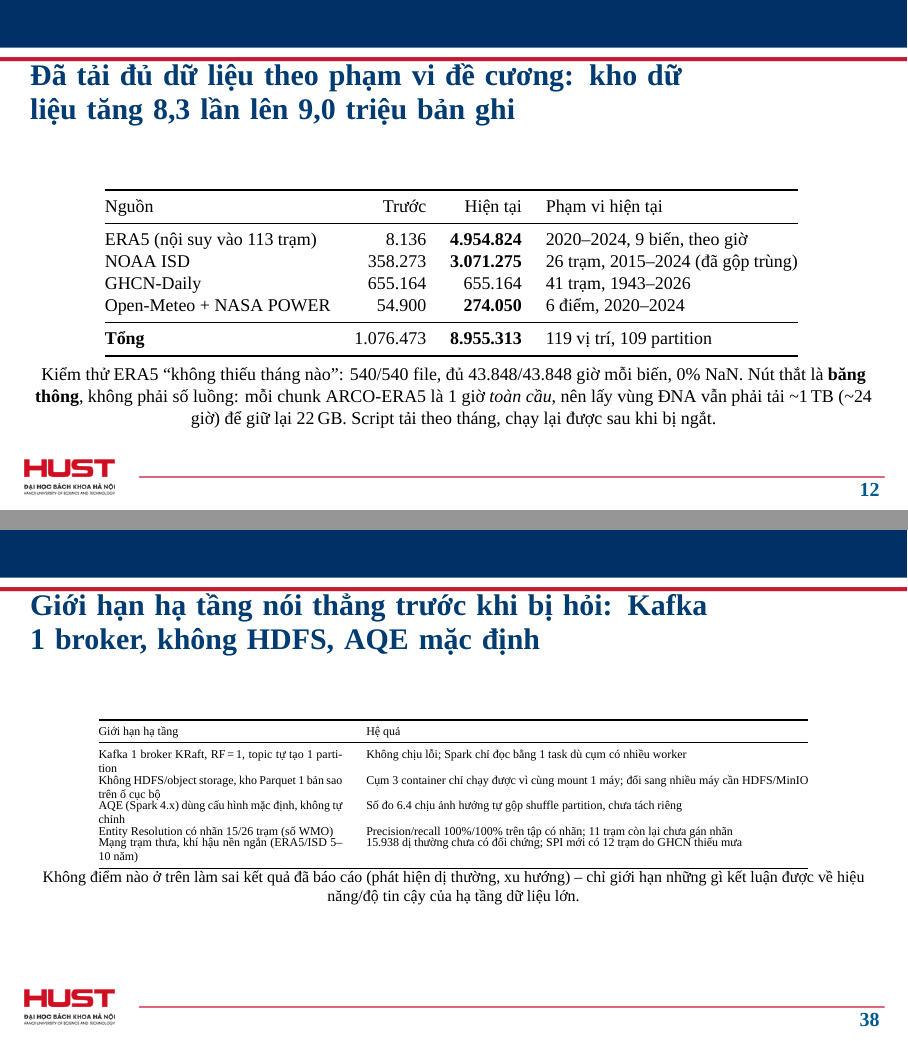
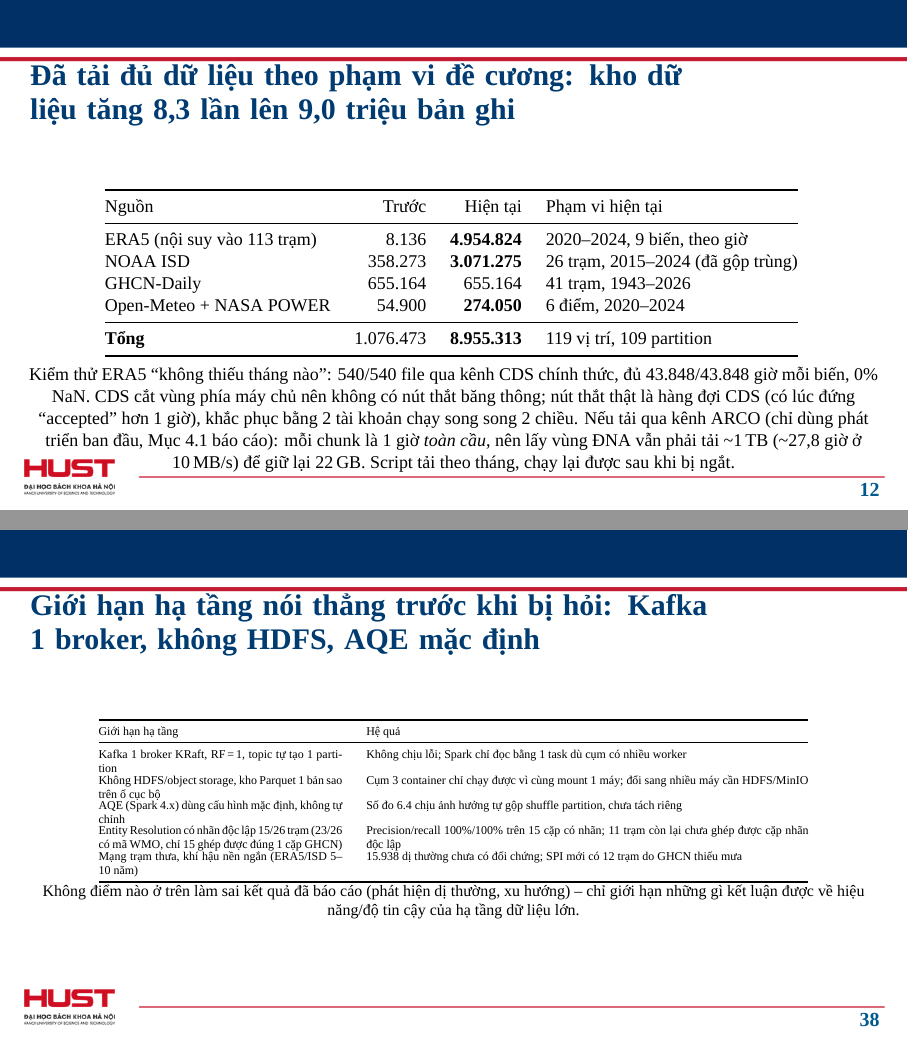
Before and after one commit to TatcataiTTN/IT5427-Nhom16-TichHopKhiTuong, LaTeX slides (slides/final-defense.tex): pages 12 and 38 of 41, joined at a grey line. Compiled offline with XeLaTeX; a missing font is replaced by an installed copy or a similar font.

Commit message:
Rai soat them slide: cung nhung loi da sua trong bao cao van con sot
Phat hien khi doc lai toan bo slide de viet script thuyet trinh -- cac loi
duoi day giong het loi da sua trong final-report.tex nhung chua duoc dua
sang slide (hai file truoc day sua rieng le, khong dong bo het):

- "ERA5 (ARCO)" -> "ERA5 (CDS)"; nut that bang thong ARCO/24 gio -> dung
  la hang doi CDS/27,8 gio (kenh ARCO chi dung phat trien ban dau).
- Tuong quan nhiet do-do am: slide ghi -0,60 o 1 cho, -0,59 o cho khac
  trong CUNG 1 slide deck -- tu mau thuan noi tai, sua het ve -0,59
  (dung voi bao cao va voi spark_analytics.py chay lai).
- "Entity Resolution co nhan 15/26 tram (so WMO)" -- sai nghia giong het
  loi da sua trong bao cao: 23/26 co ma WMO, chi 15 ghep duoc dung 1 cap
  GHCN doc lap.
- Bo tham chieu "S17--S18" (danh so slide cu tu truoc khi sap xep lai bo
  slide, khong con khop vi tri hien tai).
- report/final-report.tex: "5 tram mien Bac" (Yagi mua) -> dung 4 tram co
  ten cu the (Ha Dong, Noi Bai, Phu Lien, Cat Bi) khop dung bang da co
  tren slide va du lieu that tu anomaly_detection.py; them so 214mm
  ngay 11/9 da co san tren slide nhung chua co trong bao cao.

Bien dich sach ca hai file (report 66 trang, slide 41 trang), 0 loi.

```diff
--- a/slides/final-defense.tex
+++ b/slides/final-defense.tex
@@ -296,10 +296,12 @@ Open-Meteo + NASA POWER & 54.900 & \textbf{274.050} & 6 điểm, 2020--2024 \\
 \end{tabular}
 \vspace{0.15cm}
 
-\footnotesize Kiểm thử ERA5 ``không thiếu tháng nào'': 540/540 file, đủ 43.848/43.848 giờ mỗi biến, 0\% NaN.
-Nút thắt là \textbf{băng thông}, không phải số luồng: mỗi chunk ARCO-ERA5 là 1 giờ \emph{toàn cầu}, nên
-lấy vùng ĐNA vẫn phải tải \textasciitilde 1\,TB (\textasciitilde 24 giờ) để giữ lại 22\,GB. Script tải theo tháng,
-chạy lại được sau khi bị ngắt.
+\footnotesize Kiểm thử ERA5 ``không thiếu tháng nào'': 540/540 file qua kênh CDS chính thức, đủ
+43.848/43.848 giờ mỗi biến, 0\% NaN. CDS cắt vùng phía máy chủ nên không có nút thắt băng thông;
+nút thắt thật là hàng đợi CDS (có lúc đứng ``accepted'' hơn 1 giờ), khắc phục bằng 2 tài khoản chạy
+song song 2 chiều. Nếu tải qua kênh ARCO (chỉ dùng phát triển ban đầu, Mục 4.1 báo cáo): mỗi chunk
+là 1 giờ \emph{toàn cầu}, nên lấy vùng ĐNA vẫn phải tải \textasciitilde 1\,TB (\textasciitilde 27,8 giờ ở 10\,MB/s)
+để giữ lại 22\,GB. Script tải theo tháng, chạy lại được sau khi bị ngắt.
 \end{frame}
 
 \begin{frame}{Kiểm tra lại trên dữ liệu đầy đủ phát hiện và sửa 4 lỗi số liệu thật trong pipeline}
@@ -720,7 +722,7 @@ Giới hạn hạ tầng & Hệ quả \\
 Kafka 1 broker KRaft, RF\,=\,1, topic tự tạo 1 partition & Không chịu lỗi; Spark chỉ đọc bằng 1 task dù cụm có nhiều worker \\
 Không HDFS/object storage, kho Parquet 1 bản sao trên ổ cục bộ & Cụm 3 container chỉ chạy được vì cùng mount 1 máy; đổi sang nhiều máy cần HDFS/MinIO \\
 AQE (Spark 4.x) dùng cấu hình mặc định, không tự chỉnh & Số đo 6.4 chịu ảnh hưởng tự gộp shuffle partition, chưa tách riêng \\
-Entity Resolution có nhãn 15/26 trạm (số WMO) & Precision/recall 100\%/100\% trên tập có nhãn; 11 trạm còn lại chưa gán nhãn \\
+Entity Resolution có nhãn độc lập 15/26 trạm (23/26 có mã WMO, chỉ 15 ghép được đúng 1 cặp GHCN) & Precision/recall 100\%/100\% trên 15 cặp có nhãn; 11 trạm còn lại chưa ghép được cặp nhãn độc lập \\
 Mạng trạm thưa, khí hậu nền ngắn (ERA5/ISD 5--10 năm) & 15.938 dị thường chưa có đối chứng; SPI mới có 12 trạm do GHCN thiếu mưa \\
 \bottomrule
 \end{tabular}
```
Also changed, not shown: report/final-report.tex (+4 -3 lines), report/final-report.pdf, slides/final-defense.pdf, slides/final-defense.tex (6 more changed lines).
